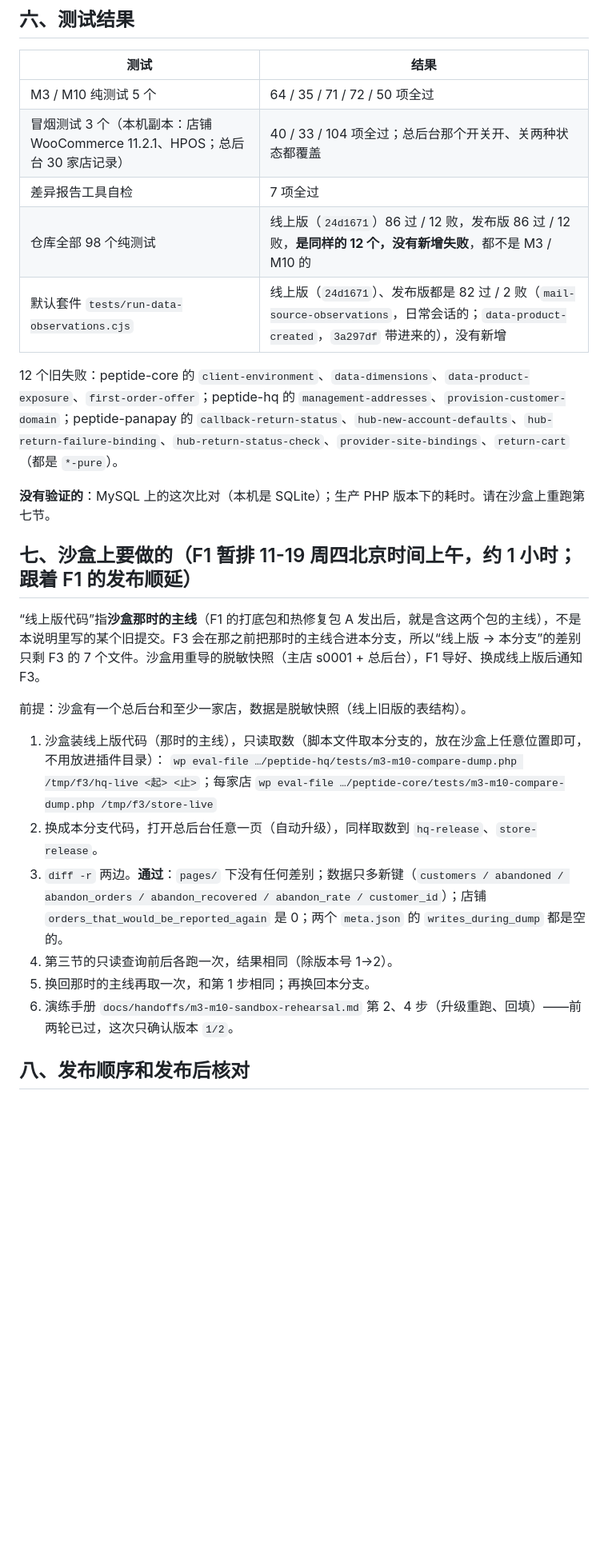
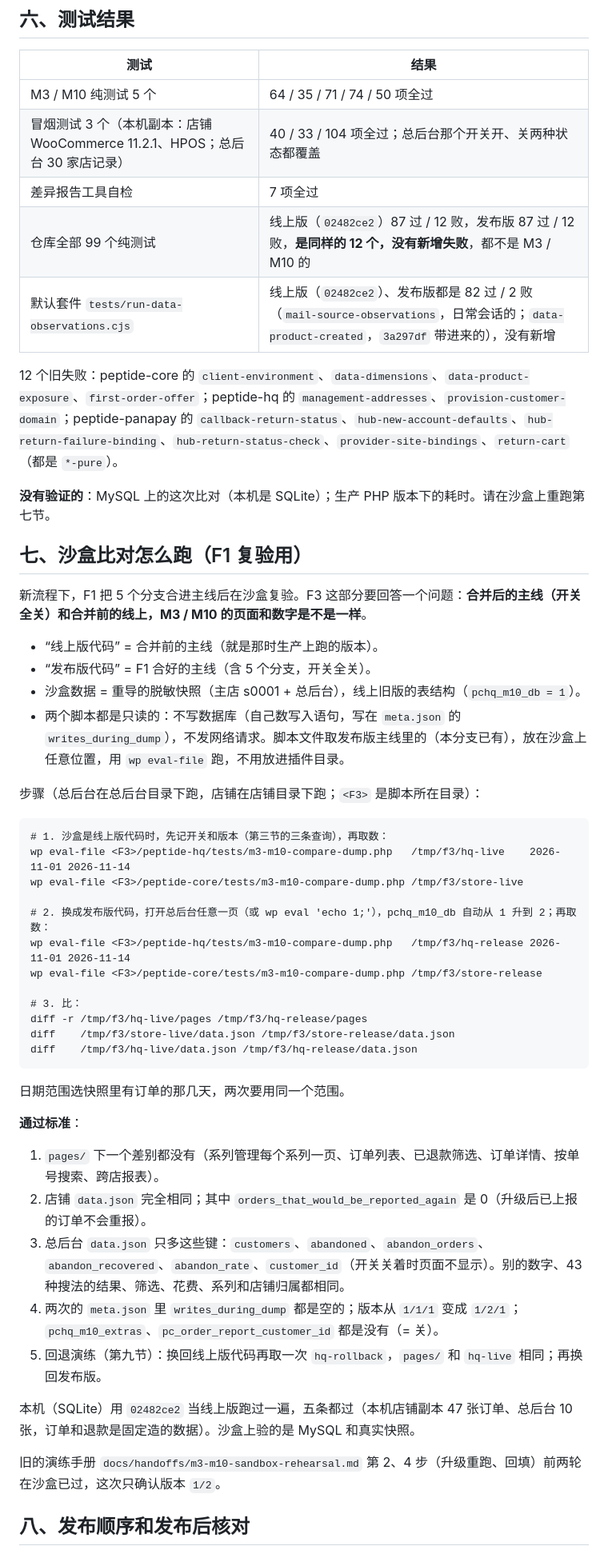
Before and after one commit to DiGua0916/peptide-platform, a Markdown page: docs/handoffs/m3-m10-release-f1.md, the part around one of its changes. Shown at 80% size. Drawn GitHub-style; blank space fills up the shorter version.

Commit message:
HQ-13 HQ-05: 发布说明跟上新流程（5 个分支一起合进主线、开关全关、整目录发一次）；分支冻结
- 基线改为主线 02482ce2（合并提交 d950331f）；测试数字更新。
- 第七节改写成 F1 在沙盒复验时的比对步骤和通过标准。
- 第九节写清数据库第 2 版的回退：换回旧代码即可，不用删列删表。

Co-Authored-By: Claude Opus 5.5 <noreply@anthropic.com>

````diff
--- a/docs/handoffs/m3-m10-release-f1.md
+++ b/docs/handoffs/m3-m10-release-f1.md
@@ -122,29 +124,54 @@ wp eval 'echo wp_json_encode(get_option("peptide_core_series")), " cid=", var_ex
 
 | 测试 | 结果 |
 | --- | --- |
-| M3 / M10 纯测试 5 个 | 64 / 35 / 71 / 72 / 50 项全过 |
+| M3 / M10 纯测试 5 个 | 64 / 35 / 71 / 74 / 50 项全过 |
 | 冒烟测试 3 个（本机副本：店铺 WooCommerce 11.2.1、HPOS；总后台 30 家店记录） | 40 / 33 / 104 项全过；总后台那个开关开、关两种状态都覆盖 |
 | 差异报告工具自检 | 7 项全过 |
-| 仓库全部 98 个纯测试 | 线上版（`24d1671`）86 过 / 12 败，发布版 86 过 / 12 败，**是同样的 12 个，没有新增失败**，都不是 M3 / M10 的 |
-| 默认套件 `tests/run-data-observations.cjs` | 线上版（`24d1671`）、发布版都是 82 过 / 2 败（`mail-source-observations`，日常会话的；`data-product-created`，`3a297df` 带进来的），没有新增 |
+| 仓库全部 99 个纯测试 | 线上版（`02482ce2`）87 过 / 12 败，发布版 87 过 / 12 败，**是同样的 12 个，没有新增失败**，都不是 M3 / M10 的 |
+| 默认套件 `tests/run-data-observations.cjs` | 线上版（`02482ce2`）、发布版都是 82 过 / 2 败（`mail-source-observations`，日常会话的；`data-product-created`，`3a297df` 带进来的），没有新增 |
 
 12 个旧失败：peptide-core 的 `client-environment`、`data-dimensions`、`data-product-exposure`、`first-order-offer`；peptide-hq 的 `management-addresses`、`provision-customer-domain`；peptide-panapay 的 `callback-return-status`、`hub-new-account-defaults`、`hub-return-failure-binding`、`hub-return-status-check`、`provider-site-bindings`、`return-cart`（都是 `*-pure`）。
 
 **没有验证的**：MySQL 上的这次比对（本机是 SQLite）；生产 PHP 版本下的耗时。请在沙盒上重跑第七节。
 
-## 七、沙盒上要做的（F1 暂排 11-19 周四北京时间上午，约 1 小时；跟着 F1 的发布顺延）
+## 七、沙盒比对怎么跑（F1 复验用）
 
-“线上版代码”指**沙盒那时的主线**（F1 的打底包和热修复包 A 发出后，就是含这两个包的主线），不是本说明里写的某个旧提交。F3 会在那之前把那时的主线合进本分支，所以“线上版 → 本分支”的差别只剩 F3 的 7 个文件。沙盒用重导的脱敏快照（主店 s0001 + 总后台），F1 导好、换成线上版后通知 F3。
+新流程下，F1 把 5 个分支合进主线后在沙盒复验。F3 这部分要回答一个问题：**合并后的主线（开关全关）和合并前的线上，M3 / M10 的页面和数字是不是一样**。
 
-前提：沙盒有一个总后台和至少一家店，数据是脱敏快照（线上旧版的表结构）。
+- “线上版代码” = 合并前的主线（就是那时生产上跑的版本）。
+- “发布版代码” = F1 合好的主线（含 5 个分支，开关全关）。
+- 沙盒数据 = 重导的脱敏快照（主店 s0001 + 总后台），线上旧版的表结构（`pchq_m10_db = 1`）。
+- 两个脚本都是只读的：不写数据库（自己数写入语句，写在 `meta.json` 的 `writes_during_dump`），不发网络请求。脚本文件取发布版主线里的（本分支已有），放在沙盒上任意位置，用 `wp eval-file` 跑，不用放进插件目录。
 
-1. 沙盒装线上版代码（那时的主线），只读取数（脚本文件取本分支的，放在沙盒上任意位置即可，不用放进插件目录）：
-   `wp eval-file …/peptide-hq/tests/m3-m10-compare-dump.php /tmp/f3/hq-live <起> <止>`；每家店 `wp eval-file …/peptide-core/tests/m3-m10-compare-dump.php /tmp/f3/store-live`
-2. 换成本分支代码，打开总后台任意一页（自动升级），同样取数到 `hq-release`、`store-release`。
-3. `diff -r` 两边。**通过**：`pages/` 下没有任何差别；数据只多新键（`customers / abandoned / abandon_orders / abandon_recovered / abandon_rate / customer_id`）；店铺 `orders_that_would_be_reported_again` 是 0；两个 `meta.json` 的 `writes_during_dump` 都是空的。
-4. 第三节的只读查询前后各跑一次，结果相同（除版本号 1→2）。
-5. 换回那时的主线再取一次，和第 1 步相同；再换回本分支。
-6. 演练手册 `docs/handoffs/m3-m10-sandbox-rehearsal.md` 第 2、4 步（升级重跑、回填）——前两轮已过，这次只确认版本 `1/2`。
+步骤（总后台在总后台目录下跑，店铺在店铺目录下跑；`<F3>` 是脚本所在目录）：
 
+```
+# 1. 沙盒是线上版代码时，先记开关和版本（第三节的三条查询），再取数：
+wp eval-file <F3>/peptide-hq/tests/m3-m10-compare-dump.php   /tmp/f3/hq-live    2026-11-01 2026-11-14
+wp eval-file <F3>/peptide-core/tests/m3-m10-compare-dump.php /tmp/f3/store-live
+
+# 2. 换成发布版代码，打开总后台任意一页（或 wp eval 'echo 1;'），pchq_m10_db 自动从 1 升到 2；再取数：
+wp eval-file <F3>/peptide-hq/tests/m3-m10-compare-dump.php   /tmp/f3/hq-release 2026-11-01 2026-11-14
+wp eval-file <F3>/peptide-core/tests/m3-m10-compare-dump.php /tmp/f3/store-release
+
+# 3. 比：
+diff -r /tmp/f3/hq-live/pages /tmp/f3/hq-release/pages
+diff    /tmp/f3/store-live/data.json /tmp/f3/store-release/data.json
+diff    /tmp/f3/hq-live/data.json /tmp/f3/hq-release/data.json
+```
+
+日期范围选快照里有订单的那几天，两次要用同一个范围。
+
+**通过标准**：
+
+1. `pages/` 下一个差别都没有（系列管理每个系列一页、订单列表、已退款筛选、订单详情、按单号搜索、跨店报表）。
+2. 店铺 `data.json` 完全相同；其中 `orders_that_would_be_reported_again` 是 0（升级后已上报的订单不会重报）。
+3. 总后台 `data.json` 只多这些键：`customers`、`abandoned`、`abandon_orders`、`abandon_recovered`、`abandon_rate`、`customer_id`（开关关着时页面不显示）。别的数字、43 种搜法的结果、筛选、花费、系列和店铺归属都相同。
+4. 两次的 `meta.json` 里 `writes_during_dump` 都是空的；版本从 `1/1/1` 变成 `1/2/1`；`pchq_m10_extras`、`pc_order_report_customer_id` 都是没有（= 关）。
+5. 回退演练（第九节）：换回线上版代码再取一次 `hq-rollback`，`pages/` 和 `hq-live` 相同；再换回发布版。
+
+本机（SQLite）用 `02482ce2` 当线上版跑过一遍，五条都过（本机店铺副本 47 张订单、总后台 10 张，订单和退款是固定造的数据）。沙盒上验的是 MySQL 和真实快照。
+
+旧的演练手册 `docs/handoffs/m3-m10-sandbox-rehearsal.md` 第 2、4 步（升级重跑、回填）前两轮在沙盒已过，这次只确认版本 `1/2`。
 ## 八、发布顺序和发布后核对
 
````
Also changed, not shown: other parts of docs/handoffs/m3-m10-release-f1.md (+12 -7 lines).
